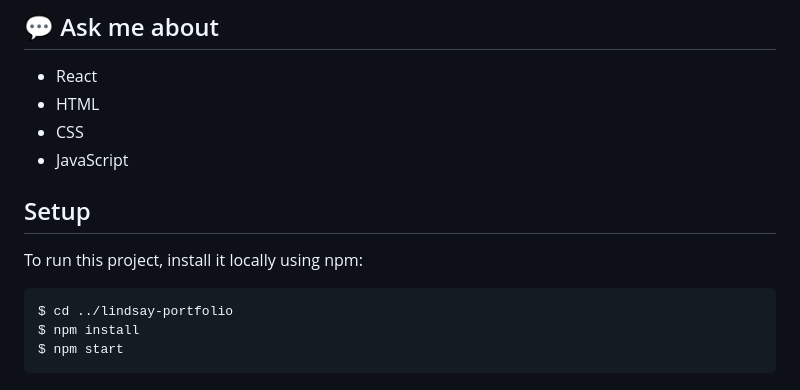
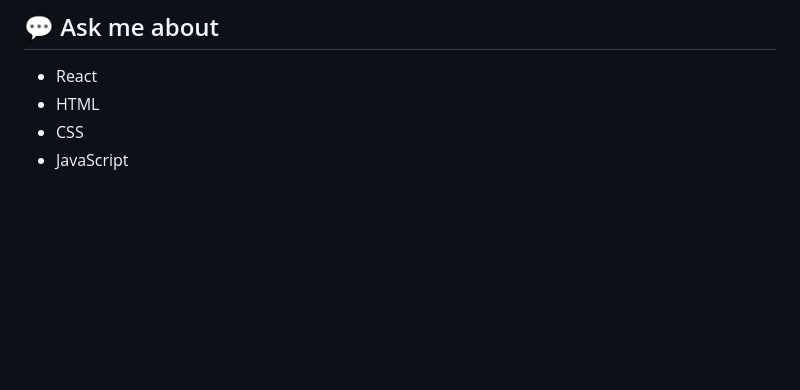
Before and after one commit to lindsayepetersen/lindsayepetersen.github.io, a Markdown page: README.md, the part around the change. GitHub-like rendering; blank space fills up the shorter version.

````diff
--- a/README.md
+++ b/README.md
@@ -30,12 +30,3 @@
 * HTML
 * CSS
 * JavaScript
-
-## Setup
-To run this project, install it locally using npm:
-
-```
-$ cd ../lindsay-portfolio
-$ npm install
-$ npm start
-```
````
